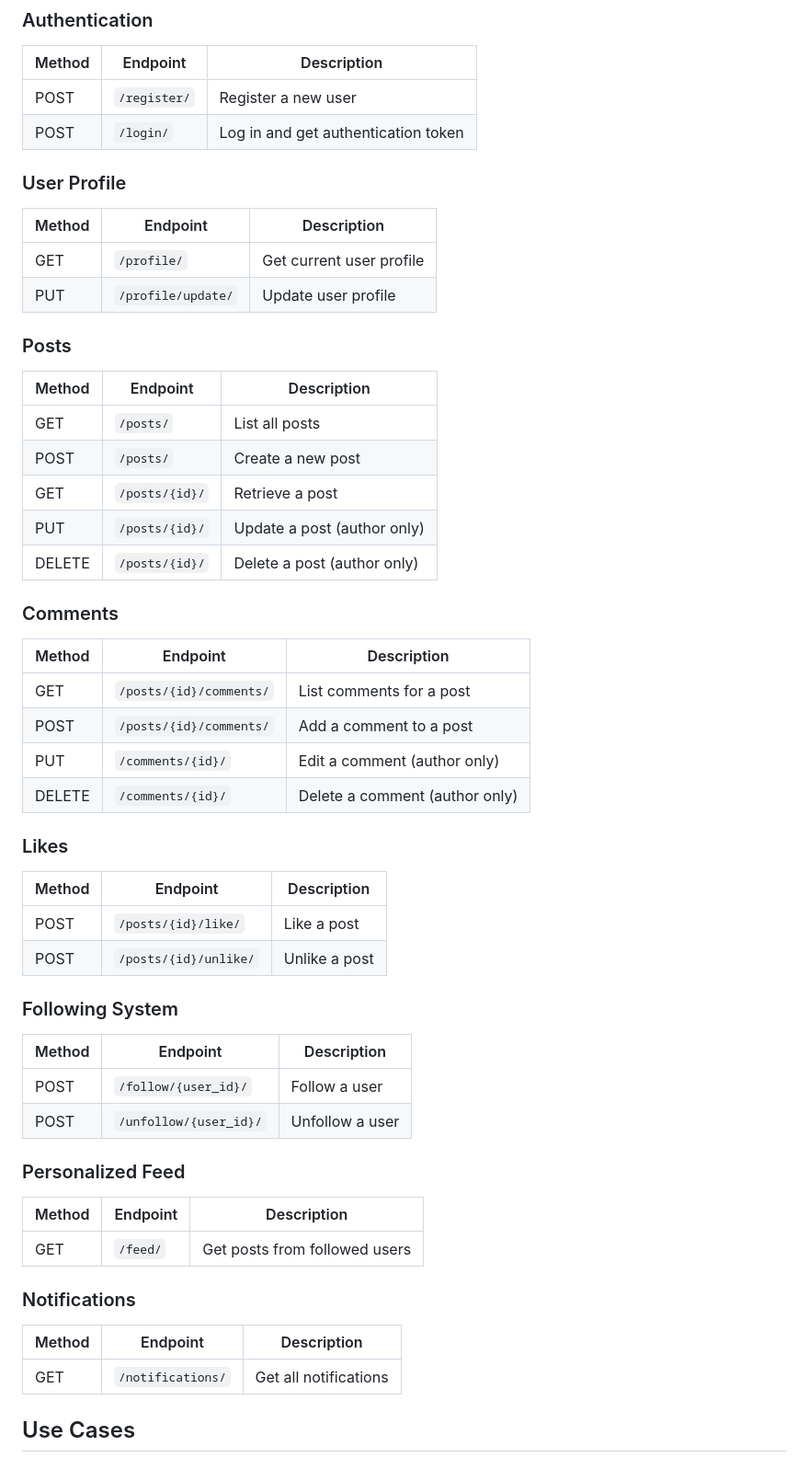
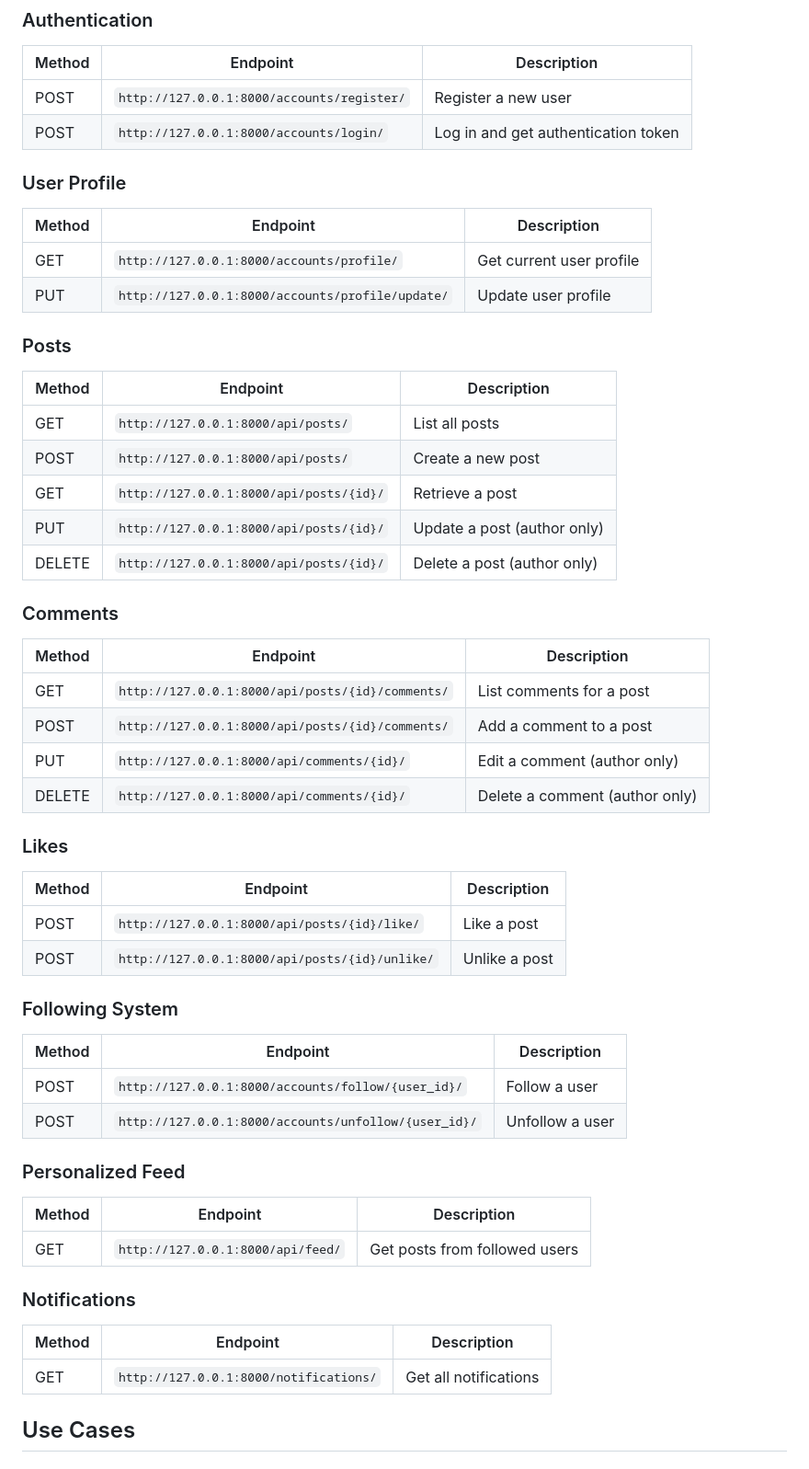
Before and after one commit to G-alileo/Alx_DjangoLearnLab, a Markdown page: social_media_api/readme.md, the part around the change. Shown at 92% size. GitHub-like rendering.

Commit message:
documentation

```diff
--- a/social_media_api/readme.md
+++ b/social_media_api/readme.md
@@ -69,60 +69,60 @@ python manage.py runserver
 
 | Method | Endpoint     | Description                         |
 | ------ | ------------ | ----------------------------------- |
-| POST   | `/register/` | Register a new user                 |
-| POST   | `/login/`    | Log in and get authentication token |
+| POST   | `http://127.0.0.1:8000/accounts/register/` | Register a new user                 |
+| POST   | `http://127.0.0.1:8000/accounts/login/`    | Log in and get authentication token |
 
 ### User Profile
 
 | Method | Endpoint           | Description              |
 | ------ | ------------------ | ------------------------ |
-| GET    | `/profile/`        | Get current user profile |
-| PUT    | `/profile/update/` | Update user profile      |
+| GET    | `http://127.0.0.1:8000/accounts/profile/`        | Get current user profile |
+| PUT    | `http://127.0.0.1:8000/accounts/profile/update/` | Update user profile      |
 
 ### Posts
 
 | Method | Endpoint       | Description                 |
 | ------ | -------------- | --------------------------- |
-| GET    | `/posts/`      | List all posts              |
-| POST   | `/posts/`      | Create a new post           |
-| GET    | `/posts/{id}/` | Retrieve a post             |
-| PUT    | `/posts/{id}/` | Update a post (author only) |
-| DELETE | `/posts/{id}/` | Delete a post (author only) |
+| GET    | `http://127.0.0.1:8000/api/posts/`      | List all posts              |
+| POST   | `http://127.0.0.1:8000/api/posts/`      | Create a new post           |
+| GET    | `http://127.0.0.1:8000/api/posts/{id}/` | Retrieve a post             |
+| PUT    | `http://127.0.0.1:8000/api/posts/{id}/` | Update a post (author only) |
+| DELETE | `http://127.0.0.1:8000/api/posts/{id}/` | Delete a post (author only) |
 
 ### Comments
 
 | Method | Endpoint                | Description                    |
 | ------ | ----------------------- | ------------------------------ |
-| GET    | `/posts/{id}/comments/` | List comments for a post       |
-| POST   | `/posts/{id}/comments/` | Add a comment to a post        |
-| PUT    | `/comments/{id}/`       | Edit a comment (author only)   |
-| DELETE | `/comments/{id}/`       | Delete a comment (author only) |
+| GET    | `http://127.0.0.1:8000/api/posts/{id}/comments/` | List comments for a post       |
+| POST   | `http://127.0.0.1:8000/api/posts/{id}/comments/` | Add a comment to a post        |
+| PUT    | `http://127.0.0.1:8000/api/comments/{id}/`       | Edit a comment (author only)   |
+| DELETE | `http://127.0.0.1:8000/api/comments/{id}/`       | Delete a comment (author only) |
 
 ### Likes
 
 | Method | Endpoint              | Description   |
 | ------ | --------------------- | ------------- |
-| POST   | `/posts/{id}/like/`   | Like a post   |
-| POST   | `/posts/{id}/unlike/` | Unlike a post |
+| POST   | `http://127.0.0.1:8000/api/posts/{id}/like/`   | Like a post   |
+| POST   | `http://127.0.0.1:8000/api/posts/{id}/unlike/` | Unlike a post |
 
 ### Following System
 
 | Method | Endpoint               | Description     |
 | ------ | ---------------------- | --------------- |
-| POST   | `/follow/{user_id}/`   | Follow a user   |
-| POST   | `/unfollow/{user_id}/` | Unfollow a user |
+| POST   | `http://127.0.0.1:8000/accounts/follow/{user_id}/`   | Follow a user   |
+| POST   | `http://127.0.0.1:8000/accounts/unfollow/{user_id}/` | Unfollow a user |
 
 ### Personalized Feed
 
 | Method | Endpoint | Description                   |
 | ------ | -------- | ----------------------------- |
-| GET    | `/feed/` | Get posts from followed users |
+| GET    | `http://127.0.0.1:8000/api/feed/` | Get posts from followed users |
 
 ### Notifications
 
 | Method | Endpoint          | Description           |
 | ------ | ----------------- | --------------------- |
-| GET    | `/notifications/` | Get all notifications |
+| GET    | `http://127.0.0.1:8000/notifications/` | Get all notifications |
 
 ## Use Cases
 
```
